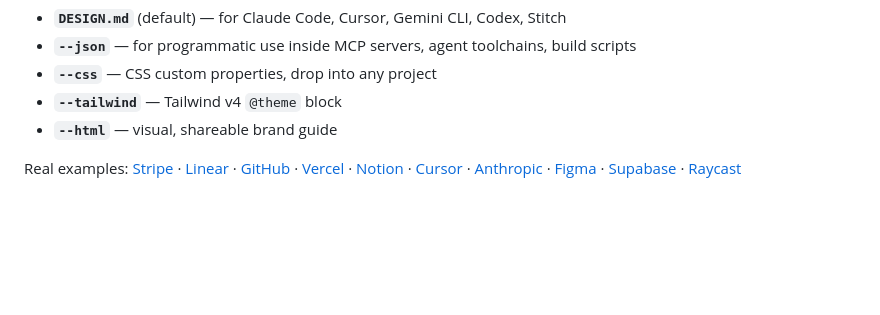
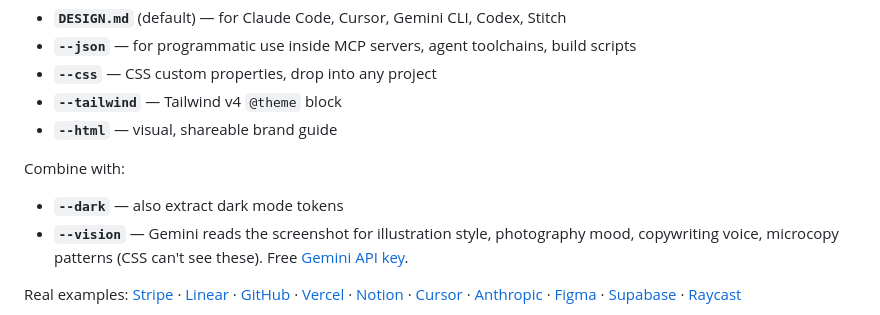
Before and after one commit to yuvrajangadsingh/brandmd, a Markdown page: README.md, the part around the change. Rendered like a GitHub page; blank space fills up the shorter version.

Commit message:
docs: surface --dark and --vision modifiers above the fold
Both shipped (v0.6 vision, --dark earlier) but buried in Usage section. --vision in particular is a major v0.6 headline that wasn't visible in the pitch.

```diff
--- a/README.md
+++ b/README.md
@@ -17,6 +17,11 @@ Outputs to whatever your stack reads:
 - **`--css`** — CSS custom properties, drop into any project
 - **`--tailwind`** — Tailwind v4 `@theme` block
 - **`--html`** — visual, shareable brand guide
+
+Combine with:
+
+- **`--dark`** — also extract dark mode tokens
+- **`--vision`** — Gemini reads the screenshot for illustration style, photography mood, copywriting voice, microcopy patterns (CSS can't see these). Free [Gemini API key](https://aistudio.google.com/apikey).
 
 Real examples: [Stripe](examples/stripe.md) · [Linear](examples/linear.md) · [GitHub](examples/github.md) · [Vercel](examples/vercel.md) · [Notion](examples/notion.md) · [Cursor](examples/cursor.md) · [Anthropic](examples/anthropic.md) · [Figma](examples/figma.md) · [Supabase](examples/supabase.md) · [Raycast](examples/raycast.md)
 
```
